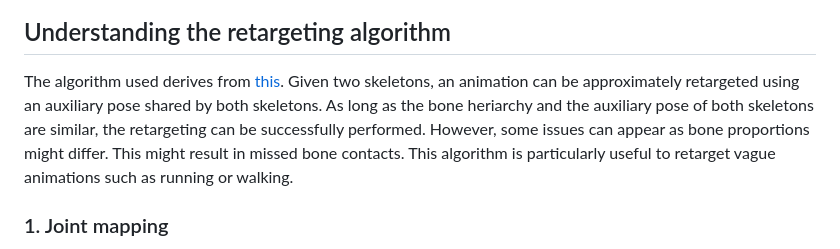
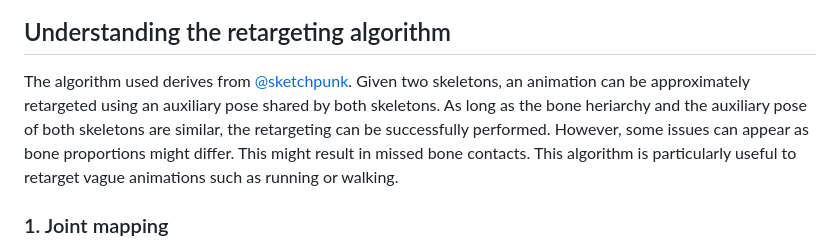
Before and after one commit to upf-gti/retargeting-threejs, a Markdown page: docs/Algorithm.md, the part around the change. Rendered like a GitHub page.

```diff
--- a/docs/Algorithm.md
+++ b/docs/Algorithm.md
@@ -35,7 +35,8 @@ A <b>pose</b> is a particular configuration of the transformation (<b>position</
 ![Poses comparison](imgs/Poses.png)
 
 ## Understanding the retargeting algorithm
-The algorithm used derives from [this](https://github.com/sketchpunk/FunWithWebGL2/tree/master/lesson_132_animation_retargeting). Given two skeletons, an animation can be approximately retargeted using an auxiliary pose shared by both skeletons. As long as the bone heriarchy and the auxiliary pose of both skeletons are similar, the retargeting can be successfully performed. However, some issues can appear as bone proportions might differ. This might result in missed bone contacts. This algorithm is particularly useful to retarget vague animations such as running or walking.
+The algorithm used derives from
+[@sketchpunk](https://github.com/sketchpunk/FunWithWebGL2/tree/master/lesson_132_animation_retargeting). Given two skeletons, an animation can be approximately retargeted using an auxiliary pose shared by both skeletons. As long as the bone heriarchy and the auxiliary pose of both skeletons are similar, the retargeting can be successfully performed. However, some issues can appear as bone proportions might differ. This might result in missed bone contacts. This algorithm is particularly useful to retarget vague animations such as running or walking.
 
 ### 1. Joint mapping
 The algorithm starts mapping each joint of the source skeleton to a corresponding joint in the target skeleton by name. In this approach, the same skeleton structure is assumed, so the mapping is one-to-on. But some joints may need to be interpolated if the skeleton has a different structure.
```
